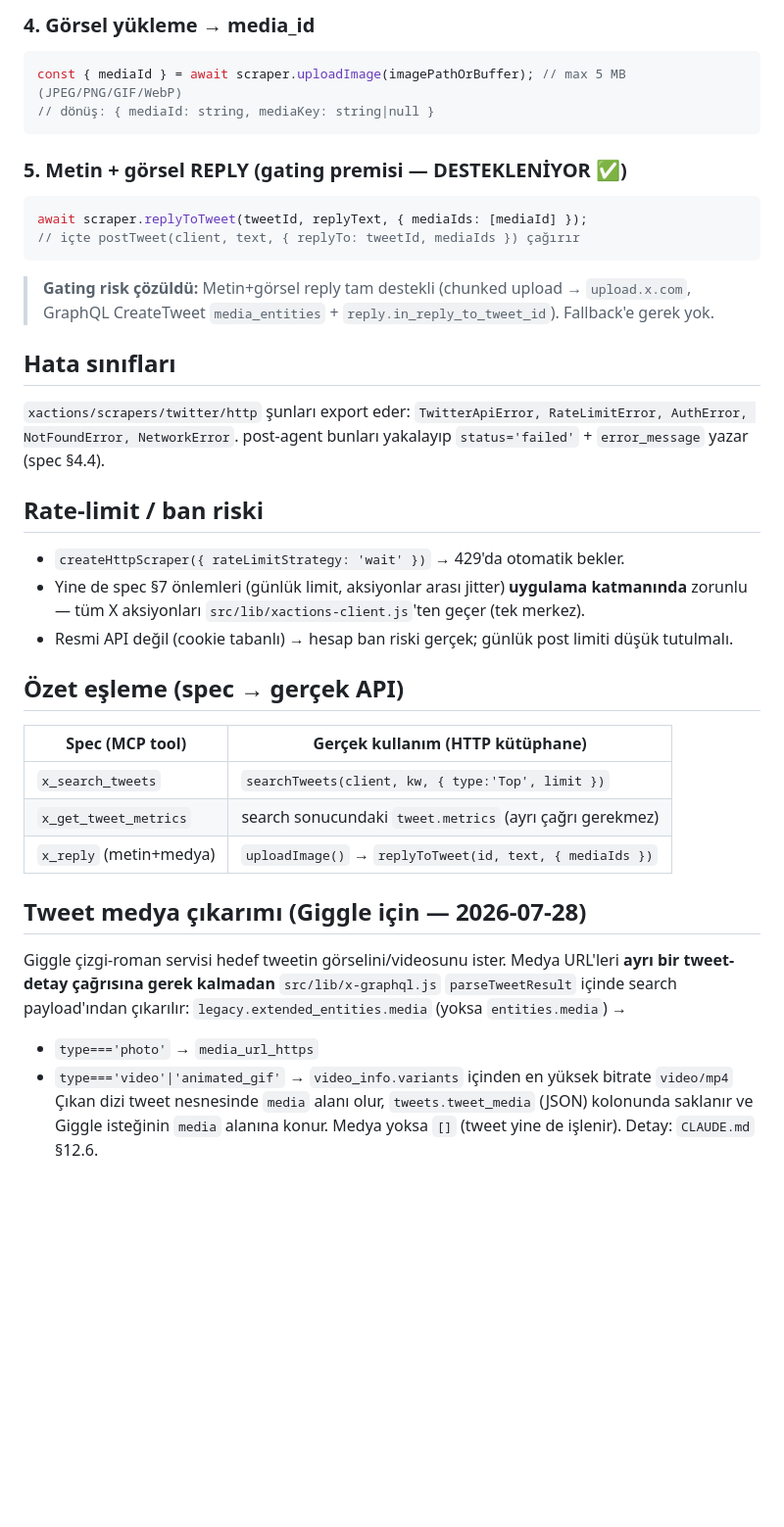
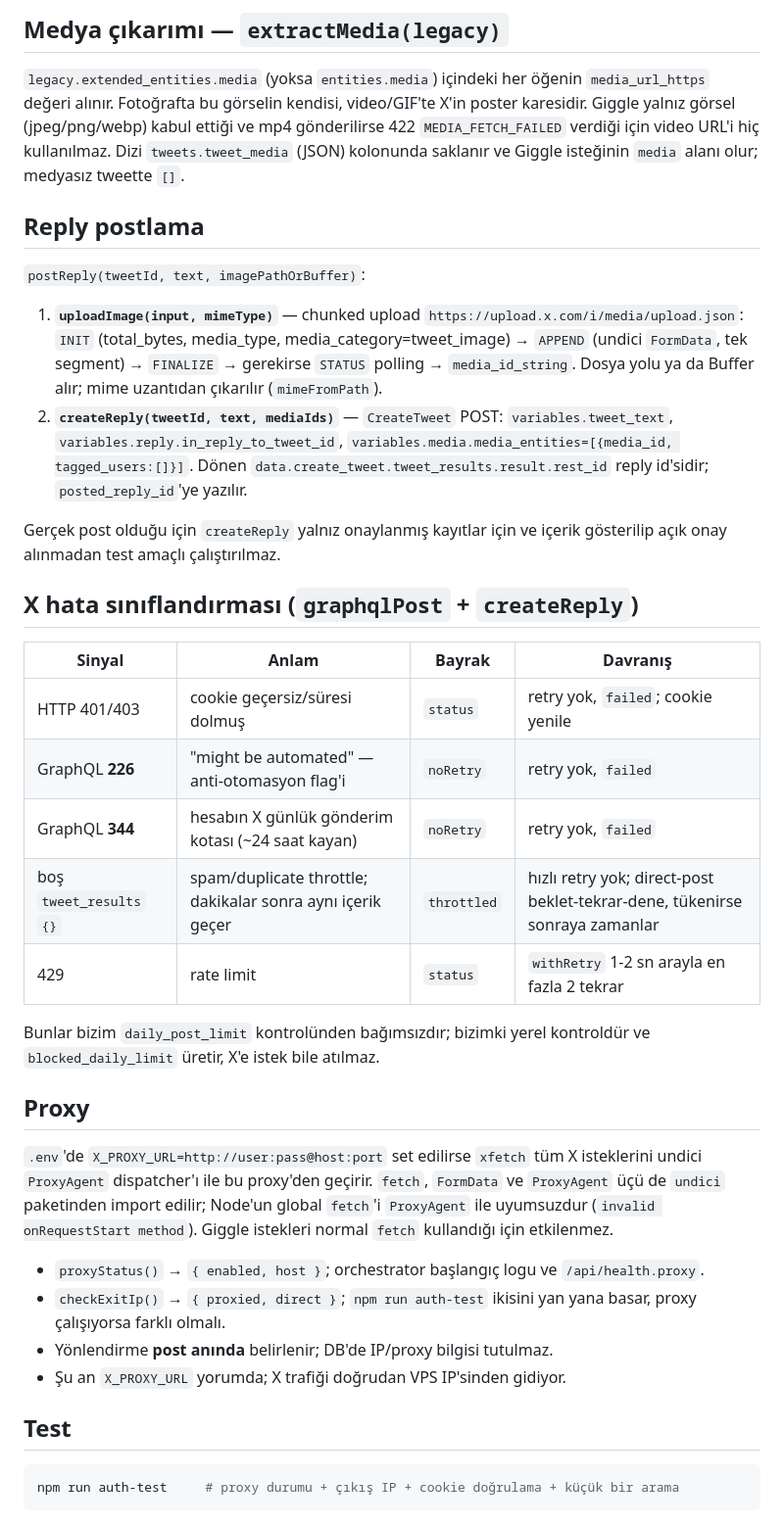
Before and after one commit to hakanoz203/X-Automation, a Markdown page: docs/xactions-notes.md, the part around one of its changes. Shown at 98% size. GitHub-like rendering; blank space fills up the shorter version.

````diff
--- a/docs/xactions-notes.md
+++ b/docs/xactions-notes.md
@@ -126,37 +84,56 @@ const tweets = await searchTweets(scraper.client, keyword, {
 
-### 4. Görsel yükleme → media_id
-```js
-const { mediaId } = await scraper.uploadImage(imagePathOrBuffer); // max 5 MB (JPEG/PNG/GIF/WebP)
-// dönüş: { mediaId: string, mediaKey: string|null }
+## Medya çıkarımı — `extractMedia(legacy)`
+
+`legacy.extended_entities.media` (yoksa `entities.media`) içindeki her öğenin `media_url_https`
+değeri alınır. Fotoğrafta bu görselin kendisi, video/GIF'te X'in poster karesidir. Giggle yalnız
+görsel (jpeg/png/webp) kabul ettiği ve mp4 gönderilirse 422 `MEDIA_FETCH_FAILED` verdiği için
+video URL'i hiç kullanılmaz. Dizi `tweets.tweet_media` (JSON) kolonunda saklanır ve Giggle
+isteğinin `media` alanı olur; medyasız tweette `[]`.
+
+## Reply postlama
+
+`postReply(tweetId, text, imagePathOrBuffer)`:
+
+1. **`uploadImage(input, mimeType)`** — chunked upload `https://upload.x.com/i/media/upload.json`:
+   `INIT` (total_bytes, media_type, media_category=tweet_image) → `APPEND` (undici `FormData`,
+   tek segment) → `FINALIZE` → gerekirse `STATUS` polling → `media_id_string`. Dosya yolu ya da
+   Buffer alır; mime uzantıdan çıkarılır (`mimeFromPath`).
+2. **`createReply(tweetId, text, mediaIds)`** — `CreateTweet` POST:
+   `variables.tweet_text`, `variables.reply.in_reply_to_tweet_id`,
+   `variables.media.media_entities=[{media_id, tagged_users:[]}]`. Dönen
+   `data.create_tweet.tweet_results.result.rest_id` reply id'sidir; `posted_reply_id`'ye yazılır.
+
+Gerçek post olduğu için `createReply` yalnız onaylanmış kayıtlar için ve içerik gösterilip açık onay
+alınmadan test amaçlı çalıştırılmaz.
+
+## X hata sınıflandırması (`graphqlPost` + `createReply`)
+
+| Sinyal | Anlam | Bayrak | Davranış |
+|---|---|---|---|
+| HTTP 401/403 | cookie geçersiz/süresi dolmuş | `status` | retry yok, `failed`; cookie yenile |
+| GraphQL **226** | "might be automated" — anti-otomasyon flag'i | `noRetry` | retry yok, `failed` |
+| GraphQL **344** | hesabın X günlük gönderim kotası (~24 saat kayan) | `noRetry` | retry yok, `failed` |
+| boş `tweet_results` `{}` | spam/duplicate throttle; dakikalar sonra aynı içerik geçer | `throttled` | hızlı retry yok; direct-post beklet-tekrar-dene, tükenirse sonraya zamanlar |
+| 429 | rate limit | `status` | `withRetry` 1-2 sn arayla en fazla 2 tekrar |
+
+Bunlar bizim `daily_post_limit` kontrolünden bağımsızdır; bizimki yerel kontroldür ve
+`blocked_daily_limit` üretir, X'e istek bile atılmaz.
+
+## Proxy
+
+`.env`'de `X_PROXY_URL=http://user:pass@host:port` set edilirse `xfetch` tüm X isteklerini undici
+`ProxyAgent` dispatcher'ı ile bu proxy'den geçirir. `fetch`, `FormData` ve `ProxyAgent` üçü de
+`undici` paketinden import edilir; Node'un global `fetch`'i `ProxyAgent` ile uyumsuzdur
+(`invalid onRequestStart method`). Giggle istekleri normal `fetch` kullandığı için etkilenmez.
+
+- `proxyStatus()` → `{ enabled, host }`; orchestrator başlangıç logu ve `/api/health.proxy`.
+- `checkExitIp()` → `{ proxied, direct }`; `npm run auth-test` ikisini yan yana basar, proxy
+  çalışıyorsa farklı olmalı.
+- Yönlendirme **post anında** belirlenir; DB'de IP/proxy bilgisi tutulmaz.
+- Şu an `X_PROXY_URL` yorumda; X trafiği doğrudan VPS IP'sinden gidiyor.
+
+## Test
+
+```bash
+npm run auth-test     # proxy durumu + çıkış IP + cookie doğrulama + küçük bir arama
 ```
-
-### 5. Metin + görsel REPLY (gating premisi — DESTEKLENİYOR ✅)
-```js
-await scraper.replyToTweet(tweetId, replyText, { mediaIds: [mediaId] });
-// içte postTweet(client, text, { replyTo: tweetId, mediaIds }) çağırır
-```
-> **Gating risk çözüldü:** Metin+görsel reply tam destekli (chunked upload → `upload.x.com`, GraphQL CreateTweet `media_entities` + `reply.in_reply_to_tweet_id`). Fallback'e gerek yok.
-
-## Hata sınıfları
-`xactions/scrapers/twitter/http` şunları export eder: `TwitterApiError, RateLimitError, AuthError, NotFoundError, NetworkError`. post-agent bunları yakalayıp `status='failed'` + `error_message` yazar (spec §4.4).
-
-## Rate-limit / ban riski
-- `createHttpScraper({ rateLimitStrategy: 'wait' })` → 429'da otomatik bekler.
-- Yine de spec §7 önlemleri (günlük limit, aksiyonlar arası jitter) **uygulama katmanında** zorunlu — tüm X aksiyonları `src/lib/xactions-client.js`'ten geçer (tek merkez).
-- Resmi API değil (cookie tabanlı) → hesap ban riski gerçek; günlük post limiti düşük tutulmalı.
-
-## Özet eşleme (spec → gerçek API)
-| Spec (MCP tool) | Gerçek kullanım (HTTP kütüphane) |
-|---|---|
-| `x_search_tweets` | `searchTweets(client, kw, { type:'Top', limit })` |
-| `x_get_tweet_metrics` | search sonucundaki `tweet.metrics` (ayrı çağrı gerekmez) |
-| `x_reply` (metin+medya) | `uploadImage()` → `replyToTweet(id, text, { mediaIds })` |
-
-## Tweet medya çıkarımı (Giggle için — 2026-07-28)
-Giggle çizgi-roman servisi hedef tweetin görselini/videosunu ister. Medya URL'leri **ayrı bir
-tweet-detay çağrısına gerek kalmadan** `src/lib/x-graphql.js` `parseTweetResult` içinde search
-payload'ından çıkarılır: `legacy.extended_entities.media` (yoksa `entities.media`) →
-- `type==='photo'` → `media_url_https`
-- `type==='video'|'animated_gif'` → `video_info.variants` içinden en yüksek bitrate `video/mp4`
-Çıkan dizi tweet nesnesinde `media` alanı olur, `tweets.tweet_media` (JSON) kolonunda saklanır ve
-Giggle isteğinin `media` alanına konur. Medya yoksa `[]` (tweet yine de işlenir). Detay: `CLAUDE.md` §12.6.
````
Also changed, not shown: other parts of docs/xactions-notes.md (+68 -110 lines).
